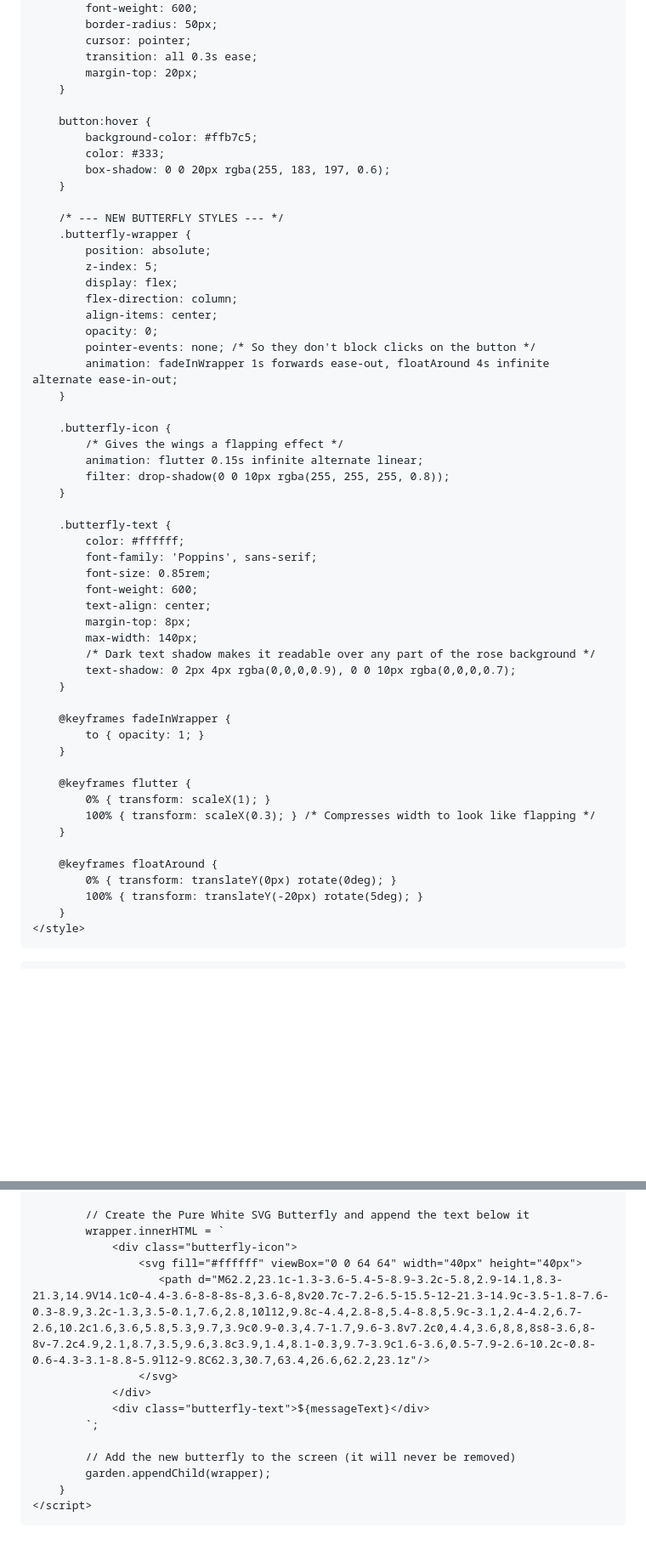
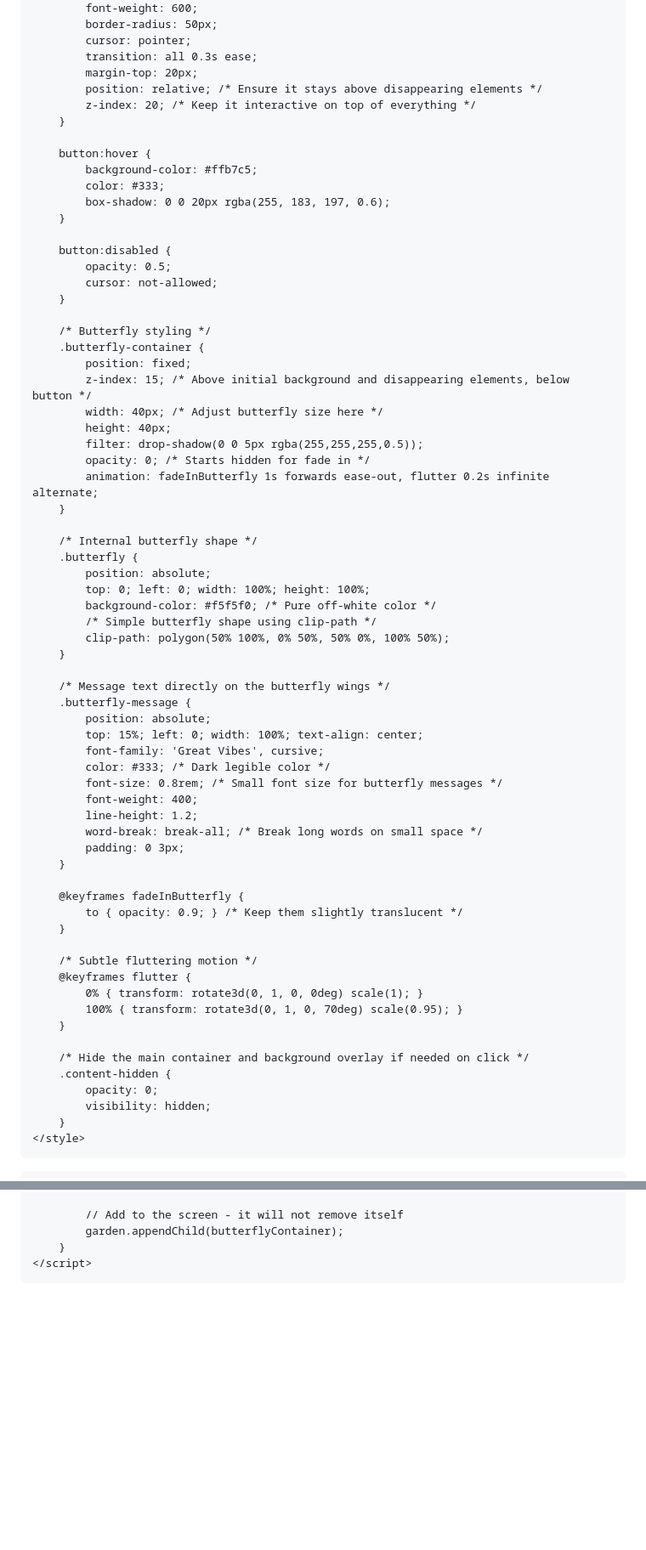
Before and after one commit to notsparkk/My-cutiee.github.io, a Markdown page: README.md, 2 parts joined by grey strips. Shown at 85% size. GitHub-like rendering; blank space fills up the shorter version.

```diff
--- a/README.md
+++ b/README.md
@@ -88,6 +95,8 @@
             cursor: pointer;
             transition: all 0.3s ease;
             margin-top: 20px;
+            position: relative; /* Ensure it stays above disappearing elements */
+            z-index: 20; /* Keep it interactive on top of everything */
         }
 
         button:hover {
@@ -96,48 +105,58 @@
             box-shadow: 0 0 20px rgba(255, 183, 197, 0.6);
         }
 
-        /* --- NEW BUTTERFLY STYLES --- */
-        .butterfly-wrapper {
-            position: absolute;
-            z-index: 5;
-            display: flex;
-            flex-direction: column;
-            align-items: center;
-            opacity: 0;
-            pointer-events: none; /* So they don't block clicks on the button */
-            animation: fadeInWrapper 1s forwards ease-out, floatAround 4s infinite alternate ease-in-out;
+        button:disabled {
+            opacity: 0.5;
+            cursor: not-allowed;
         }
 
-        .butterfly-icon {
-            /* Gives the wings a flapping effect */
-            animation: flutter 0.15s infinite alternate linear;
-            filter: drop-shadow(0 0 10px rgba(255, 255, 255, 0.8));
+        /* Butterfly styling */
+        .butterfly-container {
+            position: fixed;
+            z-index: 15; /* Above initial background and disappearing elements, below button */
+            width: 40px; /* Adjust butterfly size here */
+            height: 40px;
+            filter: drop-shadow(0 0 5px rgba(255,255,255,0.5));
+            opacity: 0; /* Starts hidden for fade in */
+            animation: fadeInButterfly 1s forwards ease-out, flutter 0.2s infinite alternate;
         }
 
-        .butterfly-text {
-            color: #ffffff;
-            font-family: 'Poppins', sans-serif;
-            font-size: 0.85rem;
-            font-weight: 600;
-            text-align: center;
-            margin-top: 8px;
-            max-width: 140px;
-            /* Dark text shadow makes it readable over any part of the rose background */
-            text-shadow: 0 2px 4px rgba(0,0,0,0.9), 0 0 10px rgba(0,0,0,0.7);
+        /* Internal butterfly shape */
+        .butterfly {
+            position: absolute;
+            top: 0; left: 0; width: 100%; height: 100%;
+            background-color: #f5f5f0; /* Pure off-white color */
+            /* Simple butterfly shape using clip-path */
+            clip-path: polygon(50% 100%, 0% 50%, 50% 0%, 100% 50%);
         }
 
-        @keyframes fadeInWrapper {
-            to { opacity: 1; }
+        /* Message text directly on the butterfly wings */
+        .butterfly-message {
+            position: absolute;
+            top: 15%; left: 0; width: 100%; text-align: center;
+            font-family: 'Great Vibes', cursive;
+            color: #333; /* Dark legible color */
+            font-size: 0.8rem; /* Small font size for butterfly messages */
+            font-weight: 400;
+            line-height: 1.2;
+            word-break: break-all; /* Break long words on small space */
+            padding: 0 3px;
         }
 
-        @keyframes flutter {
-            0% { transform: scaleX(1); }
-            100% { transform: scaleX(0.3); } /* Compresses width to look like flapping */
+        @keyframes fadeInButterfly {
+            to { opacity: 0.9; } /* Keep them slightly translucent */
         }
 
-        @keyframes floatAround {
-            0% { transform: translateY(0px) rotate(0deg); }
-            100% { transform: translateY(-20px) rotate(5deg); }
+        /* Subtle fluttering motion */
+        @keyframes flutter {
+            0% { transform: rotate3d(0, 1, 0, 0deg) scale(1); }
+            100% { transform: rotate3d(0, 1, 0, 70deg) scale(0.95); }
+        }
+
+        /* Hide the main container and background overlay if needed on click */
+        .content-hidden {
+            opacity: 0;
+            visibility: hidden;
         }
     </style>
 </head>
@@ -244,16 +262,6 @@
 
-            // Create the Pure White SVG Butterfly and append the text below it
-            wrapper.innerHTML = `
-                <div class="butterfly-icon">
-                    <svg fill="#ffffff" viewBox="0 0 64 64" width="40px" height="40px">
-                       <path d="M62.2,23.1c-1.3-3.6-5.4-5-8.9-3.2c-5.8,2.9-14.1,8.3-21.3,14.9V14.1c0-4.4-3.6-8-8-8s-8,3.6-8,8v20.7c-7.2-6.5-15.5-12-21.3-14.9c-3.5-1.8-7.6-0.3-8.9,3.2c-1.3,3.5-0.1,7.6,2.8,10l12,9.8c-4.4,2.8-8,5.4-8.8,5.9c-3.1,2.4-4.2,6.7-2.6,10.2c1.6,3.6,5.8,5.3,9.7,3.9c0.9-0.3,4.7-1.7,9.6-3.8v7.2c0,4.4,3.6,8,8,8s8-3.6,8-8v-7.2c4.9,2.1,8.7,3.5,9.6,3.8c3.9,1.4,8.1-0.3,9.7-3.9c1.6-3.6,0.5-7.9-2.6-10.2c-0.8-0.6-4.3-3.1-8.8-5.9l12-9.8C62.3,30.7,63.4,26.6,62.2,23.1z"/>
-                    </svg>
-                </div>
-                <div class="butterfly-text">${messageText}</div>
-            `;
-
-            // Add the new butterfly to the screen (it will never be removed)
-            garden.appendChild(wrapper);
+            // Add to the screen - it will not remove itself
+            garden.appendChild(butterflyContainer);
         }
     </script>
 </body>
```
Also changed, not shown: other parts of README.md (+76 -70 lines).
